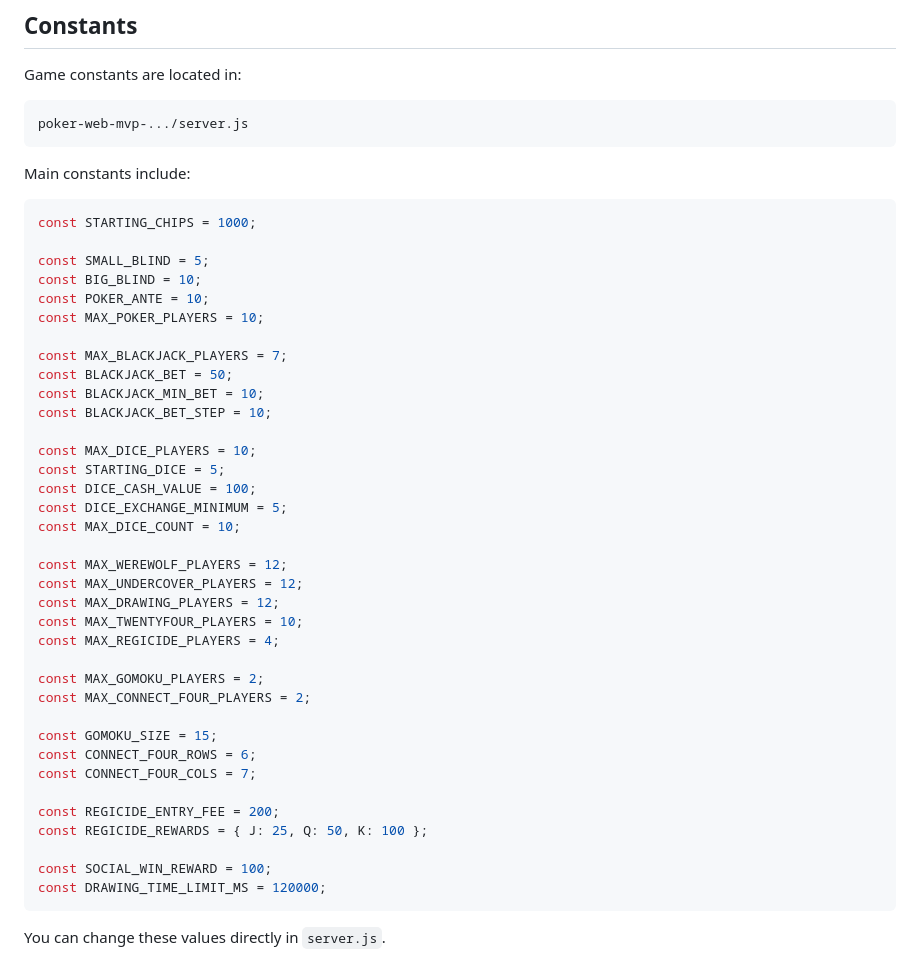
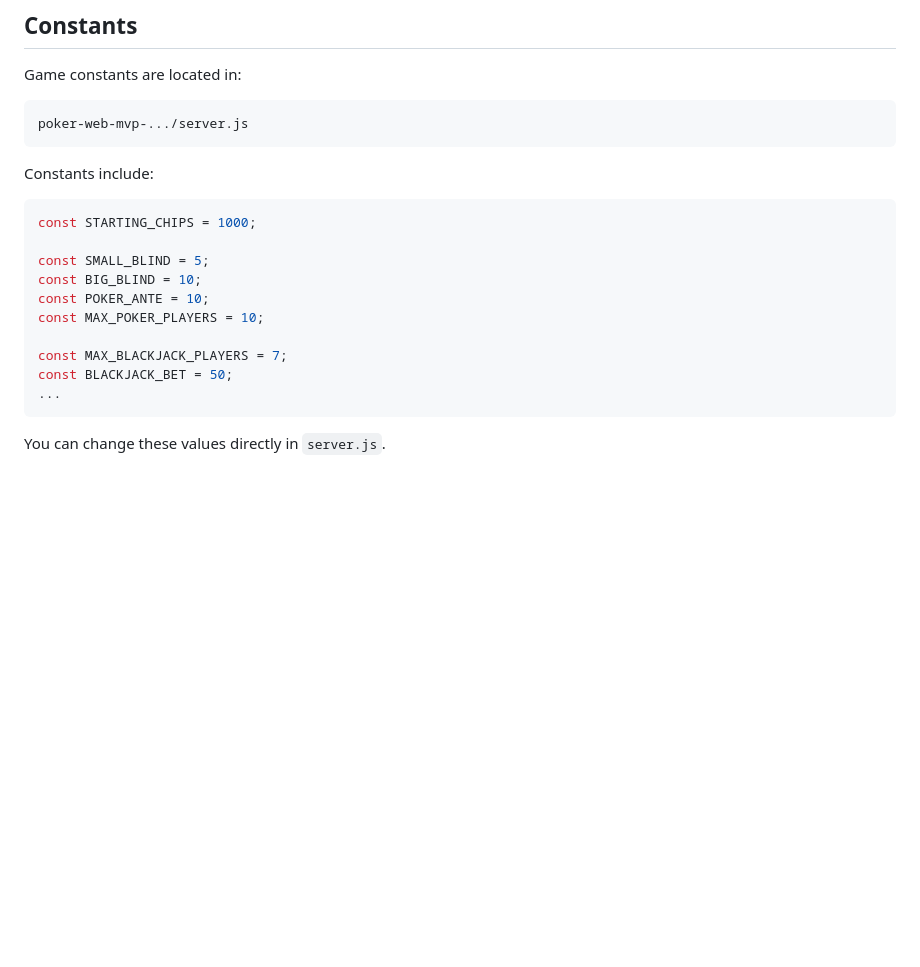
Before and after one commit to ArthurYang88/games-web, a Markdown page: README.md, the part around the change. Drawn GitHub-style; blank space fills up the shorter version.

Commit message:
Refactor game constants in README.md
Removed redundant constants related to various games.

````diff
--- a/README.md
+++ b/README.md
@@ -51,7 +51,7 @@ Game constants are located in:
 poker-web-mvp-.../server.js
 ```
 
-Main constants include:
+Constants include:
 
 ```js
 const STARTING_CHIPS = 1000;
@@ -63,33 +63,7 @@ const MAX_POKER_PLAYERS = 10;
 
 const MAX_BLACKJACK_PLAYERS = 7;
 const BLACKJACK_BET = 50;
-const BLACKJACK_MIN_BET = 10;
-const BLACKJACK_BET_STEP = 10;
-
-const MAX_DICE_PLAYERS = 10;
-const STARTING_DICE = 5;
-const DICE_CASH_VALUE = 100;
-const DICE_EXCHANGE_MINIMUM = 5;
-const MAX_DICE_COUNT = 10;
-
-const MAX_WEREWOLF_PLAYERS = 12;
-const MAX_UNDERCOVER_PLAYERS = 12;
-const MAX_DRAWING_PLAYERS = 12;
-const MAX_TWENTYFOUR_PLAYERS = 10;
-const MAX_REGICIDE_PLAYERS = 4;
-
-const MAX_GOMOKU_PLAYERS = 2;
-const MAX_CONNECT_FOUR_PLAYERS = 2;
-
-const GOMOKU_SIZE = 15;
-const CONNECT_FOUR_ROWS = 6;
-const CONNECT_FOUR_COLS = 7;
-
-const REGICIDE_ENTRY_FEE = 200;
-const REGICIDE_REWARDS = { J: 25, Q: 50, K: 100 };
-
-const SOCIAL_WIN_REWARD = 100;
-const DRAWING_TIME_LIMIT_MS = 120000;
+...
 ```
 
 You can change these values directly in `server.js`.
````
